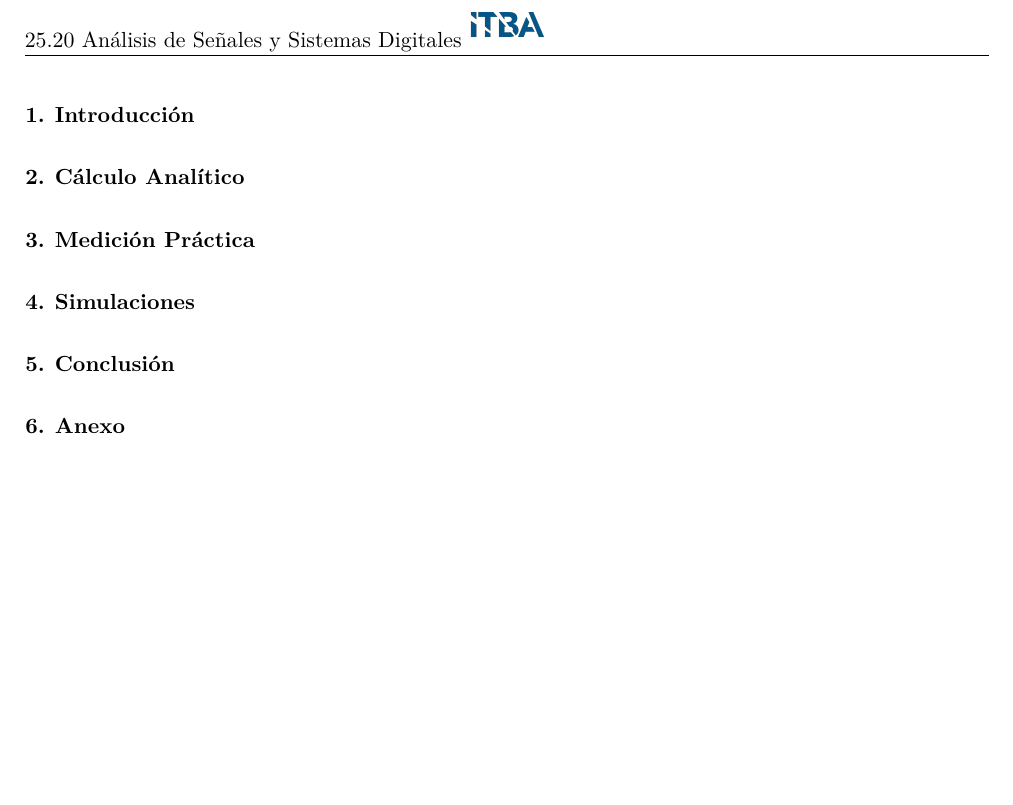
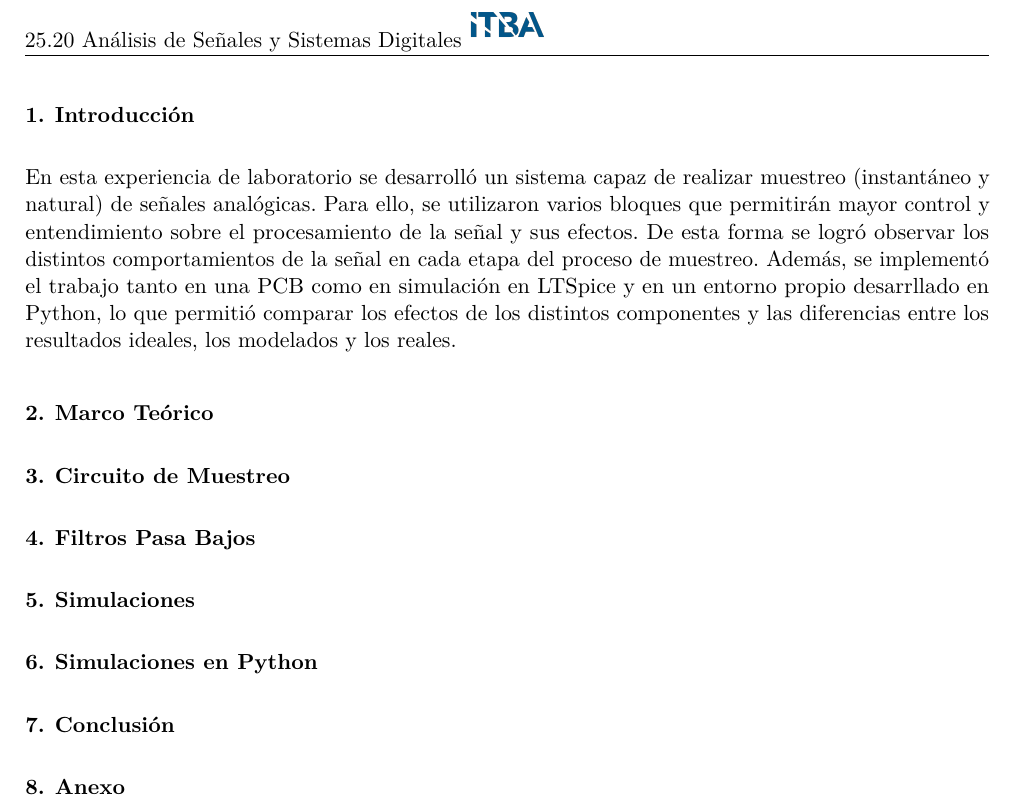
Before and after one commit to ramibelsito/ASSD---Simulador-de-Muestreo, a LaTeX document (Informe/main.tex, which reads Informe/Secciones/introducción.tex): part of page 3 of 3, cut so that both start at the same text, the shorter picture padded with empty space. Compiled offline with pdfLaTeX.

Commit message:
Organizacion e Introduccion

```diff
--- a/Informe/Secciones/introducción.tex
+++ b/Informe/Secciones/introducción.tex
@@ -0,0 +1,8 @@
+En esta experiencia de laboratorio se desarrolló un sistema capaz de realizar
+muestreo (instantáneo y natural) de señales analógicas. Para ello, se utilizaron varios bloques
+que permitirán mayor control y entendimiento sobre el procesamiento de la señal y sus efectos.
+De esta forma se logró observar los distintos comportamientos de la señal en cada etapa del
+proceso de muestreo.
+Además, se implementó el trabajo tanto en una PCB como en simulación en LTSpice y en un entorno
+propio desarrllado en Python, lo que permitió comparar los efectos de los distintos componentes
+y las diferencias entre los resultados ideales, los modelados y los reales.
--- a/Informe/main.tex
+++ b/Informe/main.tex
@@ -1,5 +1,6 @@
 \documentclass[11pt]{article}
 \input{Preambulo/paquetes}
+\usepackage{subcaption}
 
 % ------- Creacion de la funcion subsubsubsection -----%
 \newcounter{subsubsubsection}[subsubsection]
@@ -47,16 +48,23 @@
 \input{Secciones/introducción.tex}
 
 %---------------- 1ra Seccion ----------------%
-\section{Cálculo Analítico}
-\input{Secciones/seccion1}
+\section{Marco Teórico}
+\input{Secciones/seccion1.tex}
 
 %---------------- 2da Seccion ----------------%
-\section{Medición Práctica}
-\input{Secciones/seccion2}
+\section{Circuito de Muestreo}
+\input{Secciones/seccion2.tex}
 
 %---------------- 3da Seccion ----------------%
+\section{Filtros Pasa Bajos}
+\input{Secciones/seccion3.tex}
+%---------------- 4ta Seccion ----------------%
 \section{Simulaciones}
-\input{Secciones/seccion3}
+\input{Secciones/seccion4.tex}
+
+%---------------- 5ta Seccion ----------------%
+\section{Simulaciones en Python}
+\input{Secciones/seccion5.tex}
 
 %----------------- Conclusión ----------------%
 \section{Conclusión}
```
Also changed, not shown: Informe/Secciones/seccion4.tex (added), Informe/Secciones/seccion5.tex (added), Informe/TP1-Muestreo 2022.pdf (added), Informe/main.pdf, 8 other files.
